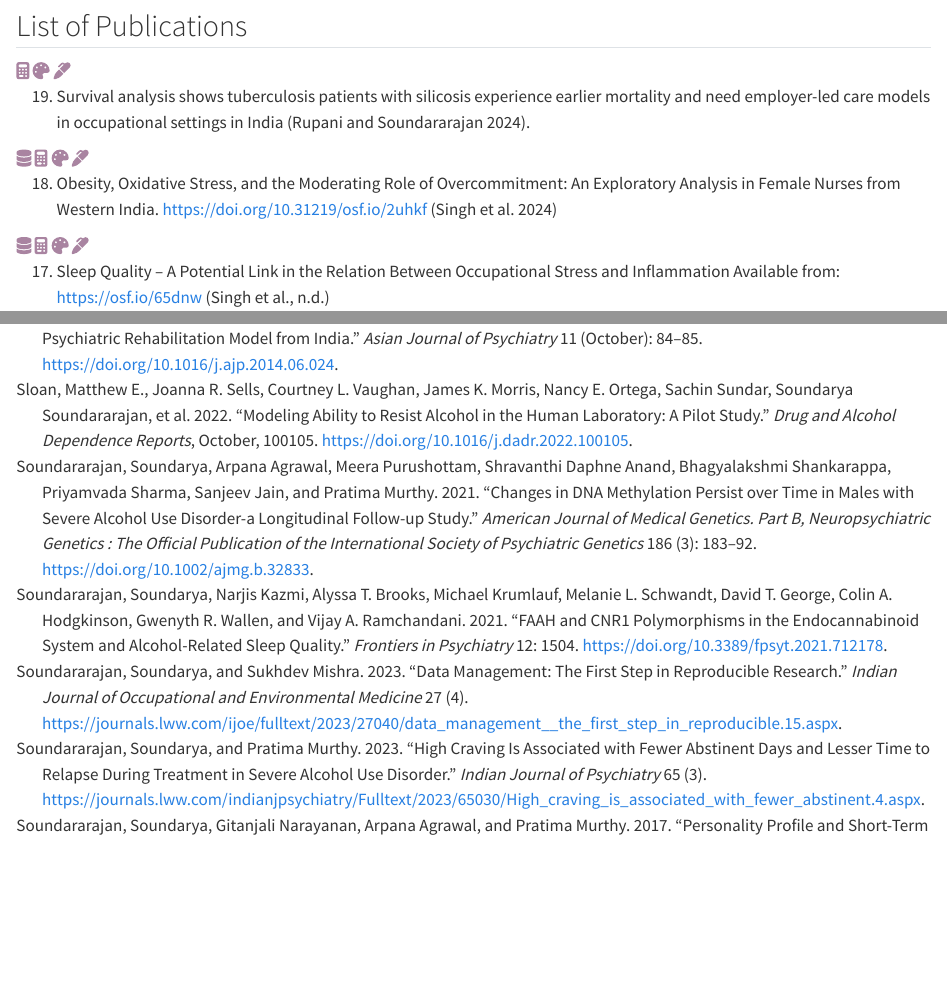
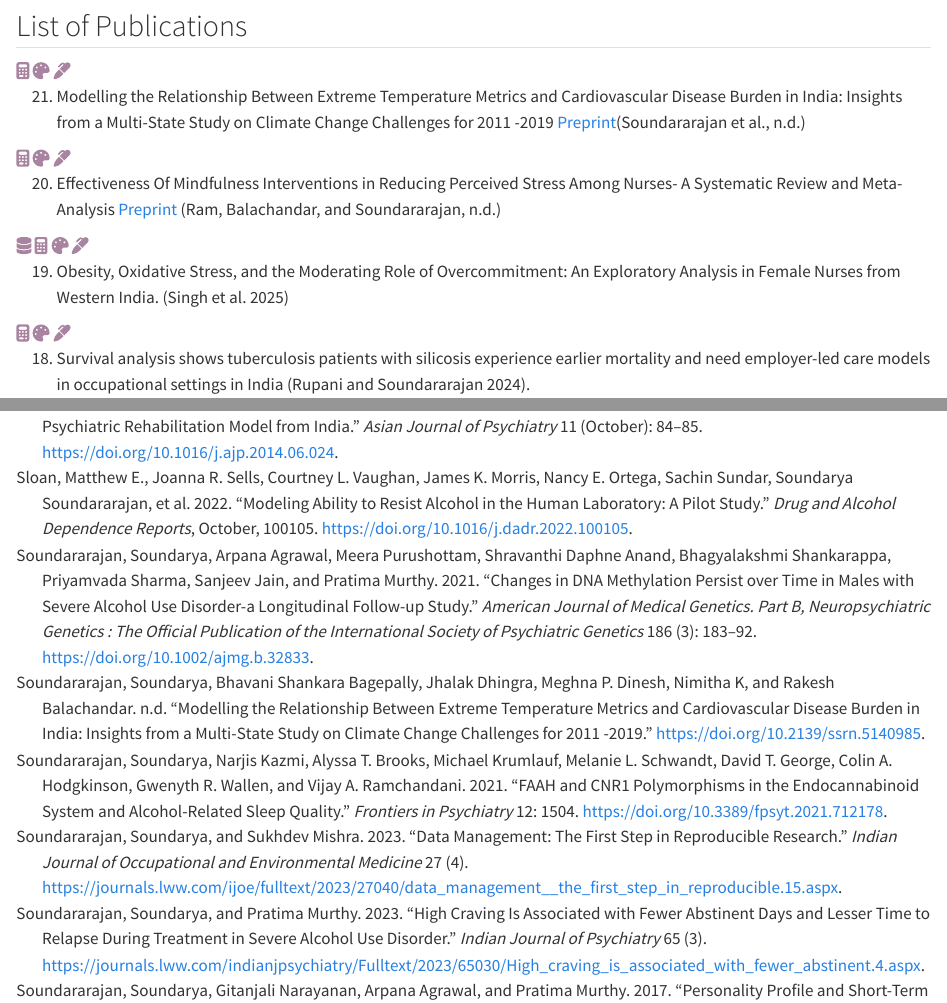
Before and after one commit to soundarya24/soundwebsite, a Quarto document (publications.qmd): the page in a window 1100 px wide, from 570 px down, and a second part further down, joined at a grey line. Rendered offline with R 4.5, knitr and Pandoc in place of Quarto, with nearby package versions; code that draws random numbers runs with fixed seeds of ours.

Commit message:
added mindfulness and clim change cvd preprints and obesity oxistress from work citation updated

````diff
--- a/publications.qmd
+++ b/publications.qmd
@@ -71,6 +71,16 @@ ylim(0,110)+
 
 ## List of Publications
 
+```{r}
+#| column: margin
+#| layout-nrow: 1
+#| echo: false
+fa("calculator", fill = "#a984a1")
+fa("palette", fill = "#a984a1")
+fa("marker", fill = "#a984a1")
+```
+
+21. Modelling the Relationship Between Extreme Temperature Metrics and Cardiovascular Disease Burden in India: Insights from a Multi-State Study on Climate Change Challenges for 2011 -2019 [Preprint](https://papers.ssrn.com/sol3/papers.cfm?abstract_id=5140985)[@SoundararajanModellingRelationship2024]
 
 ```{r}
 #| column: margin
@@ -81,7 +91,7 @@ fa("palette", fill = "#a984a1")
 fa("marker", fill = "#a984a1")
 ```
 
-19. Survival analysis shows tuberculosis patients with silicosis experience earlier mortality and need employer-led care models in occupational settings in India [@RupaniSurvivalanalysis2024].
+20. Effectiveness Of Mindfulness Interventions in Reducing Perceived Stress Among Nurses- A Systematic Review and Meta-Analysis [Preprint](https://www.researchsquare.com/article/rs-5720527/v1) [@RamEffectivenessMindfulness2024]
 
 ```{r}
 #| column: margin
@@ -93,7 +103,18 @@ fa("palette", fill = "#a984a1")
 fa("marker", fill = "#a984a1")
 ```
 
-18. Obesity, Oxidative Stress, and the Moderating Role of Overcommitment: An Exploratory Analysis in Female Nurses from Western India. https://doi.org/10.31219/osf.io/2uhkf [@singh2024]
+19. Obesity, Oxidative Stress, and the Moderating Role of Overcommitment: An Exploratory Analysis in Female Nurses from Western India. [@SinghObesityoxidative2025]
+
+```{r}
+#| column: margin
+#| layout-nrow: 1
+#| echo: false
+fa("calculator", fill = "#a984a1")
+fa("palette", fill = "#a984a1")
+fa("marker", fill = "#a984a1")
+```
+
+18. Survival analysis shows tuberculosis patients with silicosis experience earlier mortality and need employer-led care models in occupational settings in India [@RupaniSurvivalanalysis2024].
 
 ```{r}
 #| column: margin
--- a/references.bib
+++ b/references.bib
@@ -260,3 +260,10 @@ Type: article}
   year={2024},
   month={Nov},
 pages={28891} }
+
+@article{
+  SinghObesityoxidative2025,
+  title={Obesity, oxidative stress, and the moderating role of overcommitment: An exploratory analysis in female nurses},
+  ISSN={1051-9815},
+  url={https://doi.org/10.1177/10519815251324000},
+  DOI={10.1177/10519815251324000},
@@ -262,0 +273,18 @@ pages={28891} }
+  year={2025},
+  month={Mar},
+pages={10519815251324000} }
+
+@article{
+  SoundararajanModellingRelationship2024,
+  title={Modelling the Relationship Between Extreme Temperature Metrics and Cardiovascular Disease Burden in India: Insights from a Multi-State Study on Climate Change Challenges for 2011 -2019},
+  url={https://papers.ssrn.com/abstract=5140985},
+  DOI={10.2139/ssrn.5140985},
+author={Soundararajan, Soundarya and Bagepally, Bhavani Shankara and Dhingra, Jhalak and Dinesh, Meghna P. and K, Nimitha and Balachandar, Rakesh} }
+
+@article{
+  RamEffectivenessMindfulness2024,
+  title={Effectiveness Of Mindfulness Interventions in Reducing Perceived Stress Among Nurses- A Systematic Review and Meta-Analysis},
+  ISSN={2693-5015},
+  url={https://www.researchsquare.com/article/rs-5720527/v1},
+  DOI={10.21203/rs.3.rs-5720527/v1},
+author={Ram, Ekta and Balachandar, Rakesh and Soundararajan, Soundarya} }
````
Also changed, not shown: publications.qmd (6 more changed lines), references.bib (3 more changed lines), 3 other files.
